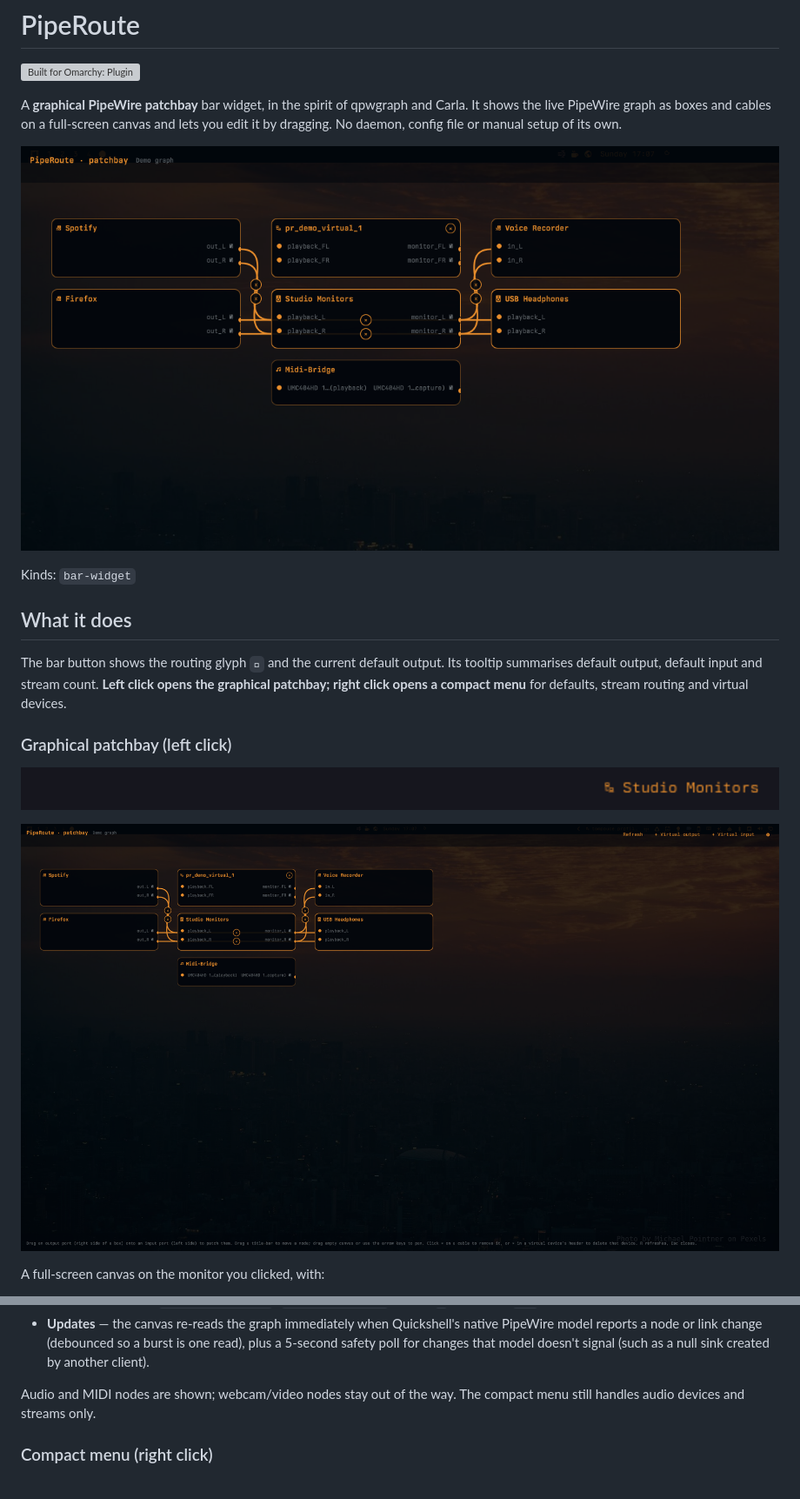
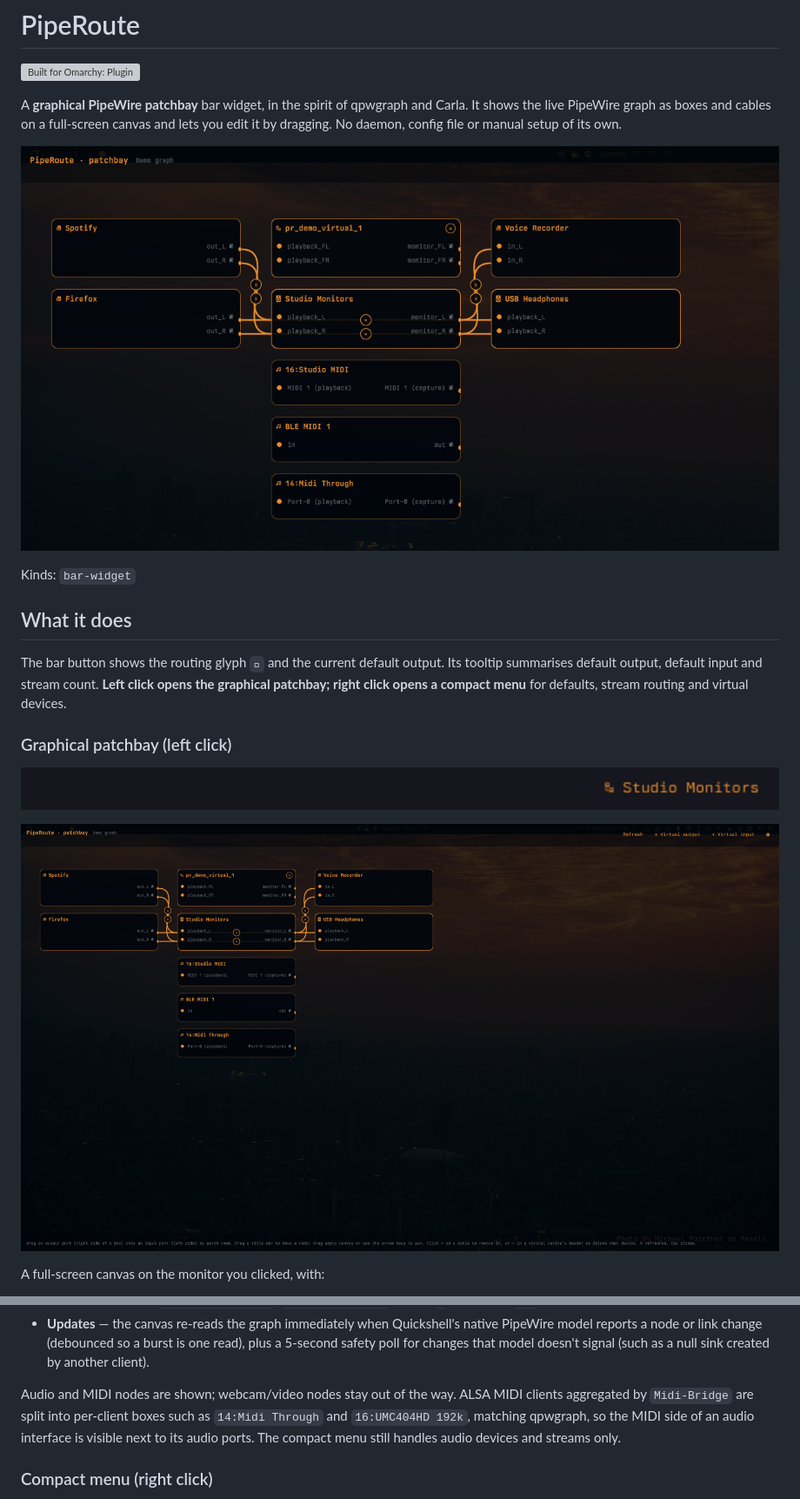
Before and after one commit to ekollof/piperoute, a Markdown page: README.md, 2 parts joined by grey strips. Shown at 87% size. GitHub-like rendering; pictures changed too: preview.png, screenshots/patchbay.png; grey boxes are pictures that could not be loaded.

```diff
--- a/README.md
+++ b/README.md
@@ -48,8 +48,11 @@ A full-screen canvas on the monitor you clicked, with:
   one read), plus a 5-second safety poll for changes that model doesn't signal
   (such as a null sink created by another client).
 
-Audio and MIDI nodes are shown; webcam/video nodes stay out of the way. The
-compact menu still handles audio devices and streams only.
+Audio and MIDI nodes are shown; webcam/video nodes stay out of the way. ALSA
+MIDI clients aggregated by `Midi-Bridge` are split into per-client boxes such
+as `14:Midi Through` and `16:UMC404HD 192k`, matching qpwgraph, so the MIDI
+side of an audio interface is visible next to its audio ports. The compact
+menu still handles audio devices and streams only.
 
 ### Compact menu (right click)
 
```
Also changed, not shown: 3 other files.
